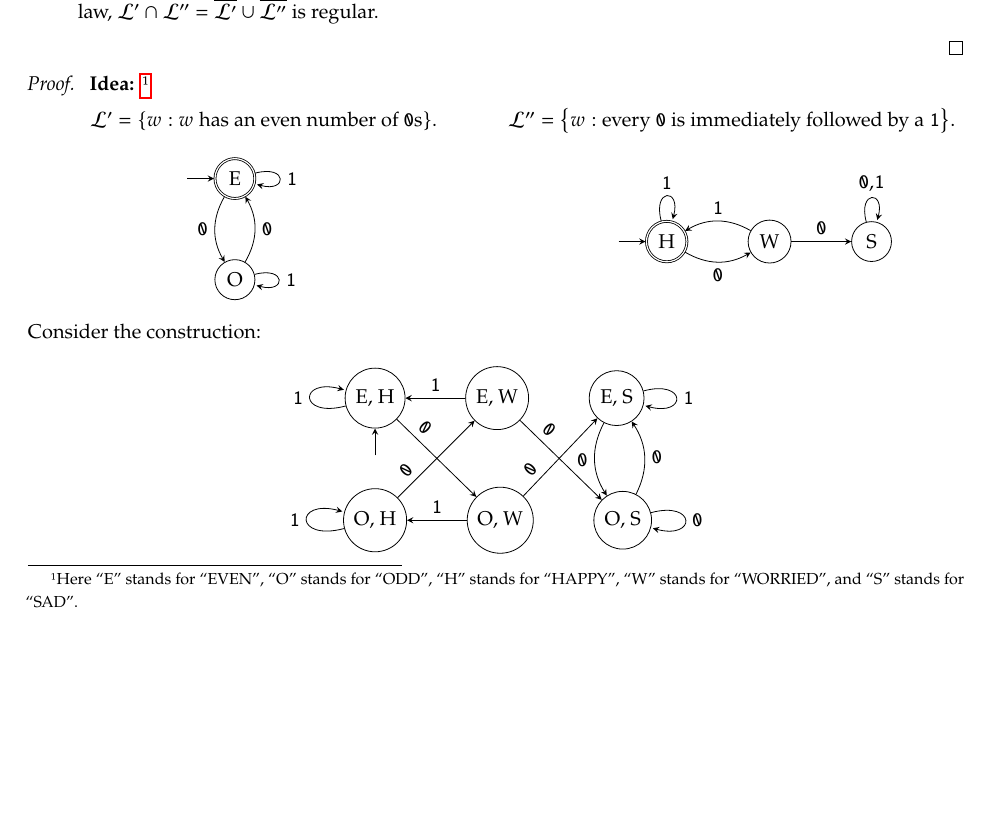
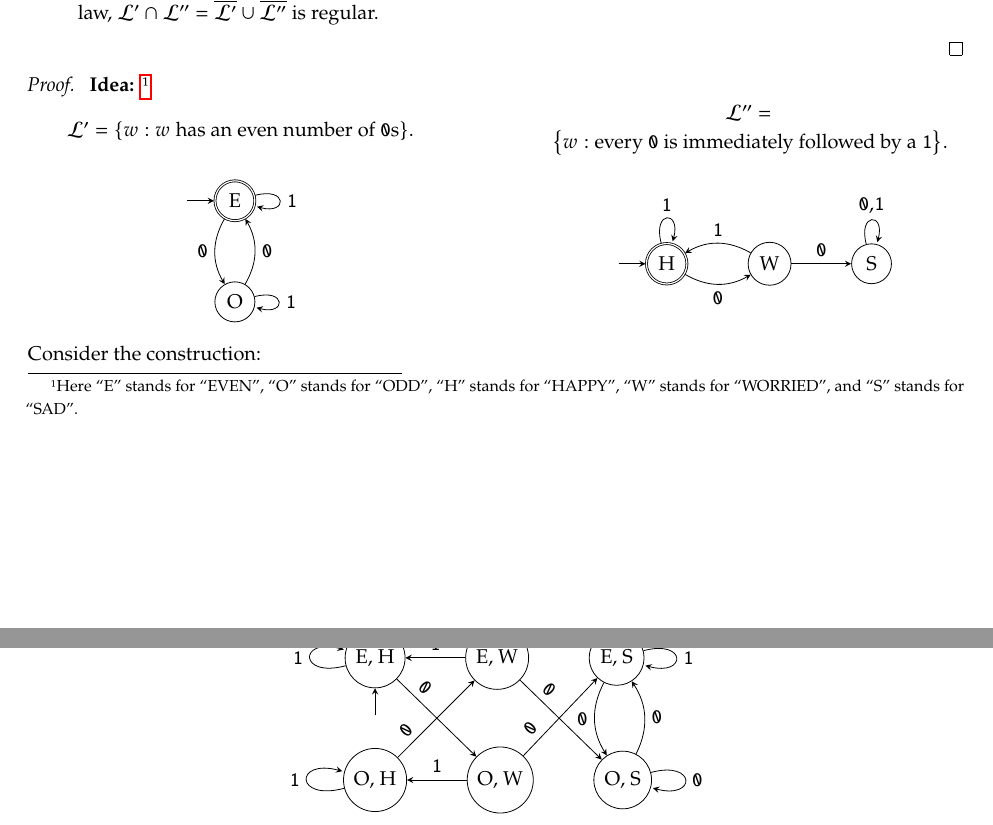
Before and after one commit to hljeong/cs181-notes, a LaTeX document (notes.tex): part of page 17 of 18 before the commit and two parts of pages 17 and 18 of 18 after it, the two joined at a grey line, cut so that both start at the same text, the shorter picture padded with empty space. The pictures show the PDF file notes.pdf that the author committed with the source.

Commit message:
fix overhull hboxes

```diff
--- a/notes.tex
+++ b/notes.tex
@@ -1355,12 +1355,13 @@ We will show that this conclusion is the best possible.
 \begin{prf}
   {\boldmath \bfseries Idea: }\footnote{Here ``E'' stands for ``EVEN'', ``O'' stands for ``ODD'', ``H'' stands for ``HAPPY'', ``W'' stands for ``WORRIED'', and ``S'' stands for ``SAD''.}
 
-  \begin{minipage}{0.5 \textwidth}
+  \begin{minipage}{0.45 \textwidth}
     \begin{center}
       $\mathcal L' = \left \{ w : \text{$w$ has an even number of \verb~0~s} \right \}$.
     \end{center}
   \end{minipage}%
-  \begin{minipage}{0.5 \textwidth}
+  \hfill%
+  \begin{minipage}{0.45 \textwidth}
     \begin{center}
       $\mathcal L'' = \left \{ w : \text{every \verb~0~ is immediately followed by a \verb~1~} \right \}$.
     \end{center}
@@ -1443,6 +1445,7 @@ We will show that this conclusion is the best possible.
 
   \begin{minipage}{0.45 \textwidth}
     \begin{center}
+      \scalebox{0.8}{
         \begin{tikzpicture}[> = stealth, node distance = 3em]
           \node[accepting, initial below, initial text=, state, minimum size = 2em] (eh) {E, H};
           \node[accepting, right = of eh, state, minimum size = 2em] (ew) {E, W};
@@ -1465,11 +1468,13 @@ We will show that this conclusion is the best possible.
           (os) edge[bend right, right] node{\verb~0~} (es)
           ;
         \end{tikzpicture}
+      }
     \end{center}
   \end{minipage}%
   \hfill%
   \begin{minipage}{0.45 \textwidth}
     \begin{center}
+      \scalebox{0.8}{
         \begin{tikzpicture}[> = stealth, node distance = 3em]
           \node[accepting, initial below, initial text=, state, minimum size = 2em] (eh) {E, H};
           \node[right = of eh, state, minimum size = 2em] (ew) {E, W};
```
Also changed, not shown: notes.pdf, notes.tex (8 more changed lines). Lines whose indentation alone changed are shown as unchanged.
